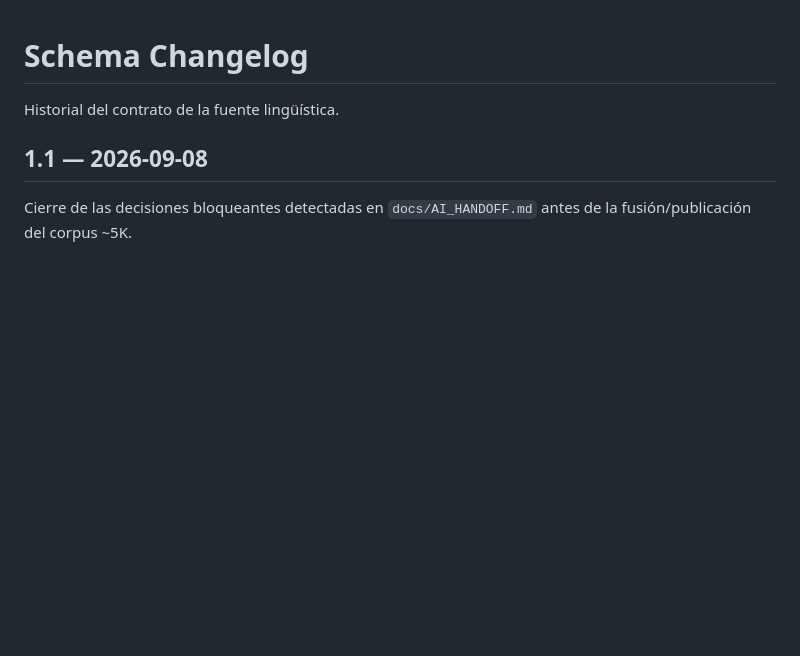
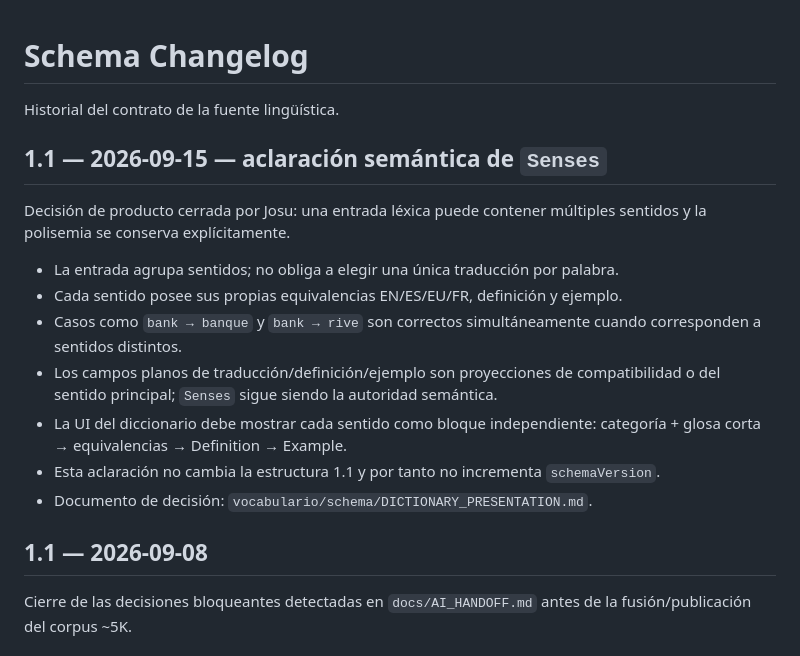
Before and after one commit to yosulin/ayuda-de-sofia, a Markdown page: vocabulario/schema/SCHEMA_CHANGELOG.md, the part around the change. Drawn GitHub-style; blank space fills up the shorter version.

Commit message:
docs: aclara semántica y UI por acepciones

```diff
--- a/vocabulario/schema/SCHEMA_CHANGELOG.md
+++ b/vocabulario/schema/SCHEMA_CHANGELOG.md
@@ -1,6 +1,18 @@
 # Schema Changelog
 
 Historial del contrato de la fuente lingüística.
+
+## 1.1 — 2026-09-15 — aclaración semántica de `Senses`
+
+Decisión de producto cerrada por Josu: una entrada léxica puede contener múltiples sentidos y la polisemia se conserva explícitamente.
+
+- La entrada agrupa sentidos; no obliga a elegir una única traducción por palabra.
+- Cada sentido posee sus propias equivalencias EN/ES/EU/FR, definición y ejemplo.
+- Casos como `bank → banque` y `bank → rive` son correctos simultáneamente cuando corresponden a sentidos distintos.
+- Los campos planos de traducción/definición/ejemplo son proyecciones de compatibilidad o del sentido principal; `Senses` sigue siendo la autoridad semántica.
+- La UI del diccionario debe mostrar cada sentido como bloque independiente: categoría + glosa corta → equivalencias → Definition → Example.
+- Esta aclaración no cambia la estructura 1.1 y por tanto no incrementa `schemaVersion`.
+- Documento de decisión: `vocabulario/schema/DICTIONARY_PRESENTATION.md`.
 
 ## 1.1 — 2026-09-08
 
```
